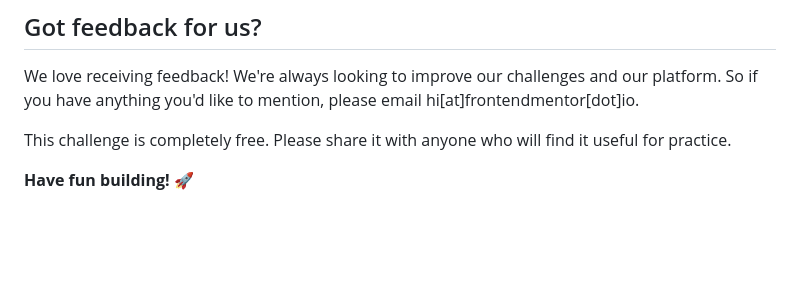
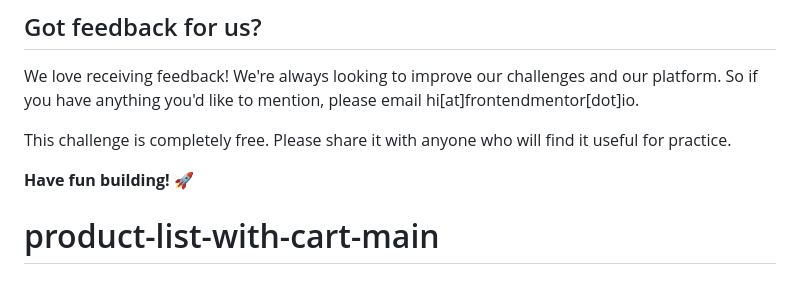
Before and after one commit to BasvtH/Frontend-Mentor-Challenge---Product-list-with-cart, a Markdown page: README.md, the part around the change. GitHub-like rendering; blank space fills up the shorter version.

```diff
--- a/README.md
+++ b/README.md
@@ -98,3 +98,4 @@ We love receiving feedback! We're always looking to improve our challenges and o
 This challenge is completely free. Please share it with anyone who will find it useful for practice.
 
 **Have fun building!** 🚀
+# product-list-with-cart-main
```
